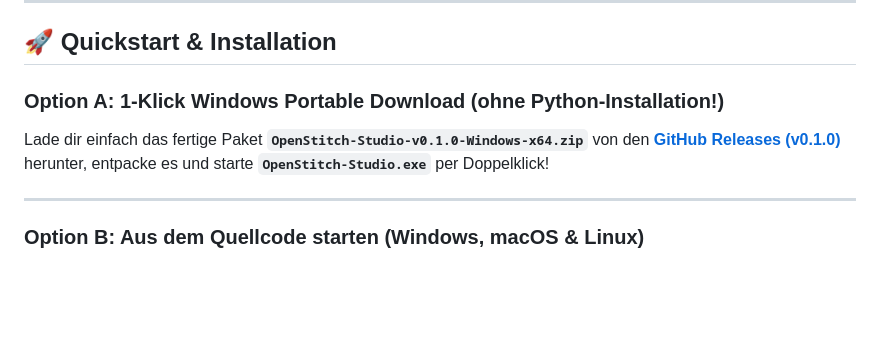
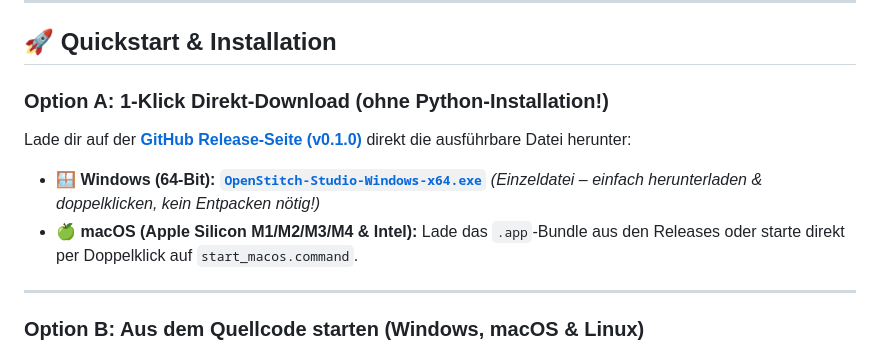
Before and after one commit to lb2002/openstitch, a Markdown page: README.md, the part around the change. GitHub-like rendering; blank space fills up the shorter version.

Commit message:
Add direct 1-click download link for standalone OpenStitch-Studio-Windows-x64.exe

```diff
--- a/README.md
+++ b/README.md
@@ -67,8 +67,10 @@
 
 ## 🚀 Quickstart & Installation
 
-### Option A: 1-Klick Windows Portable Download (ohne Python-Installation!)
-Lade dir einfach das fertige Paket **`OpenStitch-Studio-v0.1.0-Windows-x64.zip`** von den **[GitHub Releases (v0.1.0)](https://github.com/lb2002/openstitch/releases/tag/v0.1.0)** herunter, entpacke es und starte **`OpenStitch-Studio.exe`** per Doppelklick!
+### Option A: 1-Klick Direkt-Download (ohne Python-Installation!)
+Lade dir auf der **[GitHub Release-Seite (v0.1.0)](https://github.com/lb2002/openstitch/releases/tag/v0.1.0)** direkt die ausführbare Datei herunter:
+* 🪟 **Windows (64-Bit):** **[`OpenStitch-Studio-Windows-x64.exe`](https://github.com/lb2002/openstitch/releases/download/v0.1.0/OpenStitch-Studio-Windows-x64.exe)** *(Einzeldatei – einfach herunterladen & doppelklicken, kein Entpacken nötig!)*
+* 🍏 **macOS (Apple Silicon M1/M2/M3/M4 & Intel):** Lade das `.app`-Bundle aus den Releases oder starte direkt per Doppelklick auf `start_macos.command`.
 
 ---
 
```
